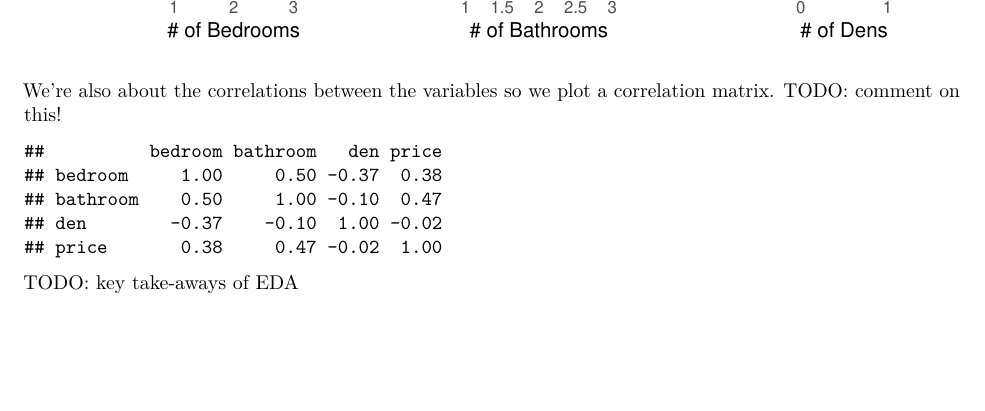
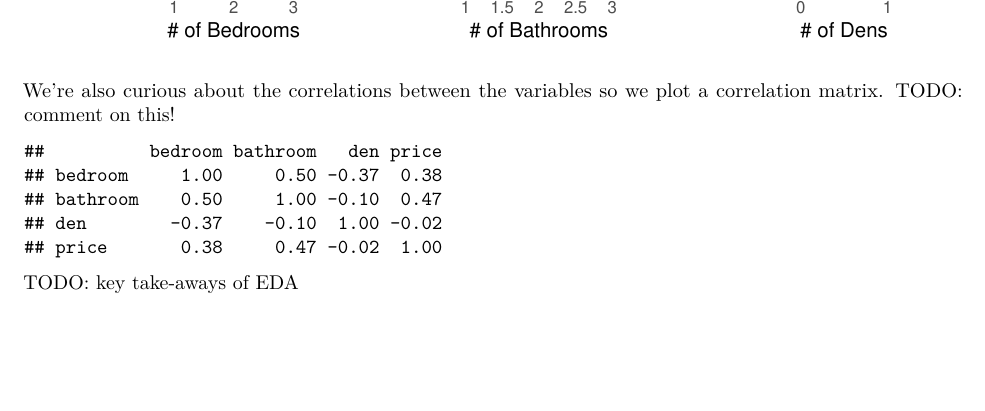
Before and after one commit to r4ina/stat301-project, an R Markdown document (Report.Rmd): part of page 3 of 4, cut so that both start at the same text. Rendered offline with R 4.5, knitr and Pandoc, then LaTeX, with nearby package versions.

Commit message:
Fixed a typo

````diff
--- a/Report.Rmd
+++ b/Report.Rmd
@@ -156,7 +158,7 @@ boxplot_3 <- data %>%
 boxplot_1 + boxplot_2 + boxplot_3 + plot_annotation(title = "Distributions of Rent Prices by Room Counts")
 ```
 
-We're also about the correlations between the variables so we plot a correlation matrix. TODO: comment on this!
+We're also curious about the correlations between the variables so we plot a correlation matrix. TODO: comment on this!
 
 ```{r, echo=FALSE}
 # Making a correlation matrix
````
Also changed, not shown: Report.pdf, Report.Rmd (4 more changed lines).
